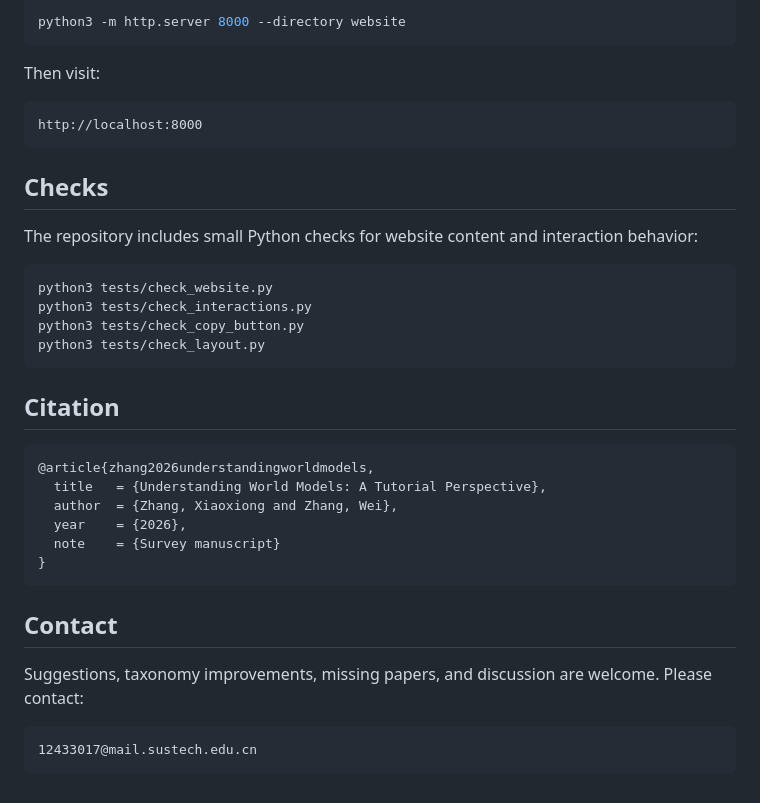
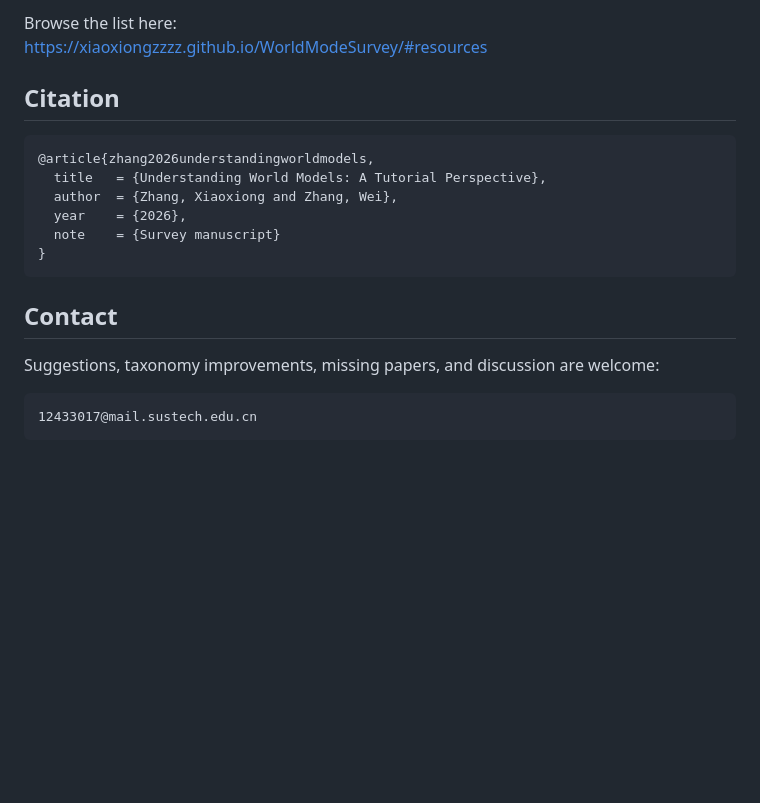
Before and after one commit to clearlab-sustech/WorldModelSurvey, a Markdown page: README.md, the part around one of its changes. GitHub-like rendering; blank space fills up the shorter version.

Commit message:
Refocus README on survey overview

````diff
--- a/README.md
+++ b/README.md
@@ -78,25 +57,6 @@ The website can be opened directly from `website/index.html`, or served locally:
 
-```bash
-python3 -m http.server 8000 --directory website
-```
-
-Then visit:
-
-```text
-http://localhost:8000
-```
-
-## Checks
-
-The repository includes small Python checks for website content and interaction
-behavior:
-
-```bash
-python3 tests/check_website.py
-python3 tests/check_interactions.py
-python3 tests/check_copy_button.py
-python3 tests/check_layout.py
-```
+Browse the list here:
+https://xiaoxiongzzzz.github.io/WorldModeSurvey/#resources
 
 ## Citation
 
@@ -111,8 +71,7 @@ python3 tests/check_layout.py
 
 ## Contact
 
-Suggestions, taxonomy improvements, missing papers, and discussion are welcome.
-Please contact:
+Suggestions, taxonomy improvements, missing papers, and discussion are welcome:
 
 ```text
 12433017@mail.sustech.edu.cn
````
Also changed, not shown: other parts of README.md (+42 -63 lines).
